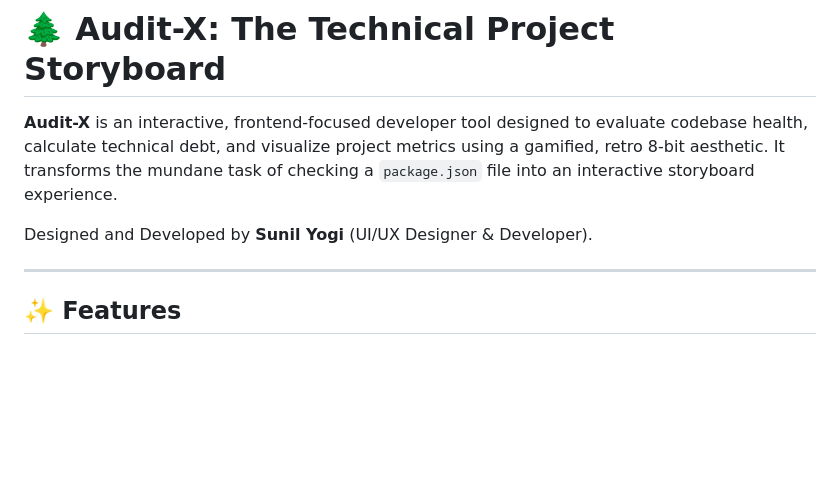
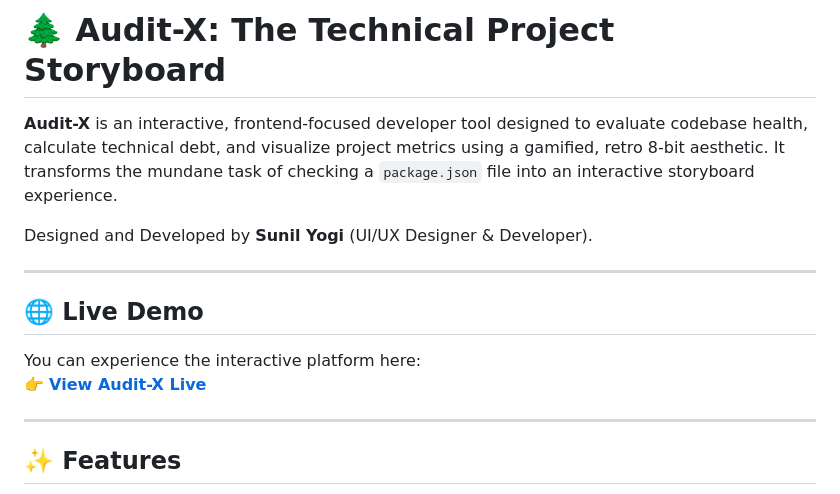
Before and after one commit to Sunil56224972/Audit-X, a Markdown page: README.md, the part around the change. Rendered like a GitHub page; blank space fills up the shorter version.

Commit message:
Add Netlify live demo link to README

```diff
--- a/README.md
+++ b/README.md
@@ -3,6 +3,13 @@
 **Audit-X** is an interactive, frontend-focused developer tool designed to evaluate codebase health, calculate technical debt, and visualize project metrics using a gamified, retro 8-bit aesthetic. It transforms the mundane task of checking a `package.json` file into an interactive storyboard experience.
 
 Designed and Developed by **Sunil Yogi** (UI/UX Designer & Developer).
+
+---
+
+## 🌐 Live Demo
+
+You can experience the interactive platform here:
+👉 **[View Audit-X Live](https://eclectic-marzipan-43bc95.netlify.app/)**
 
 ---
 
```
